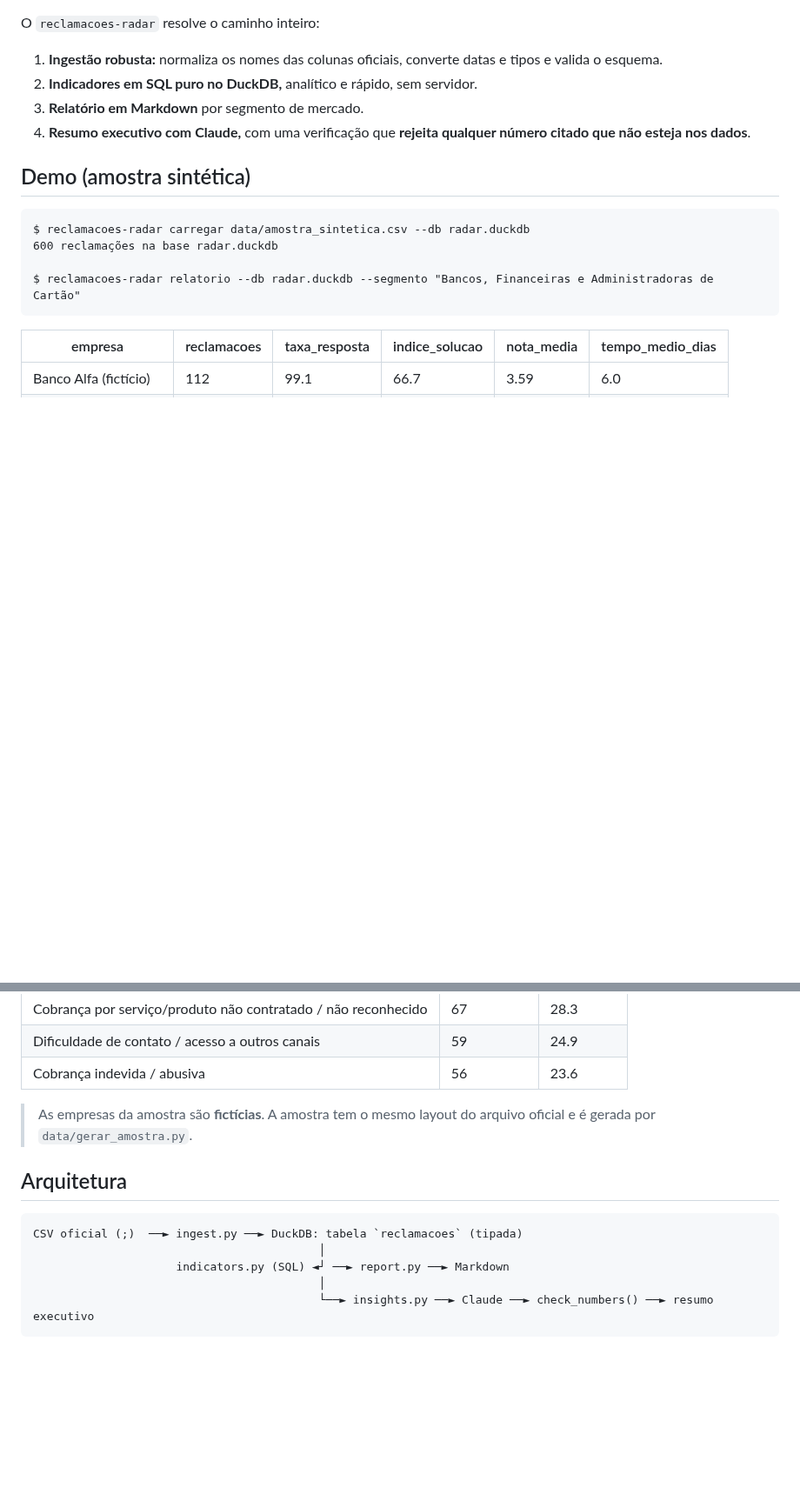
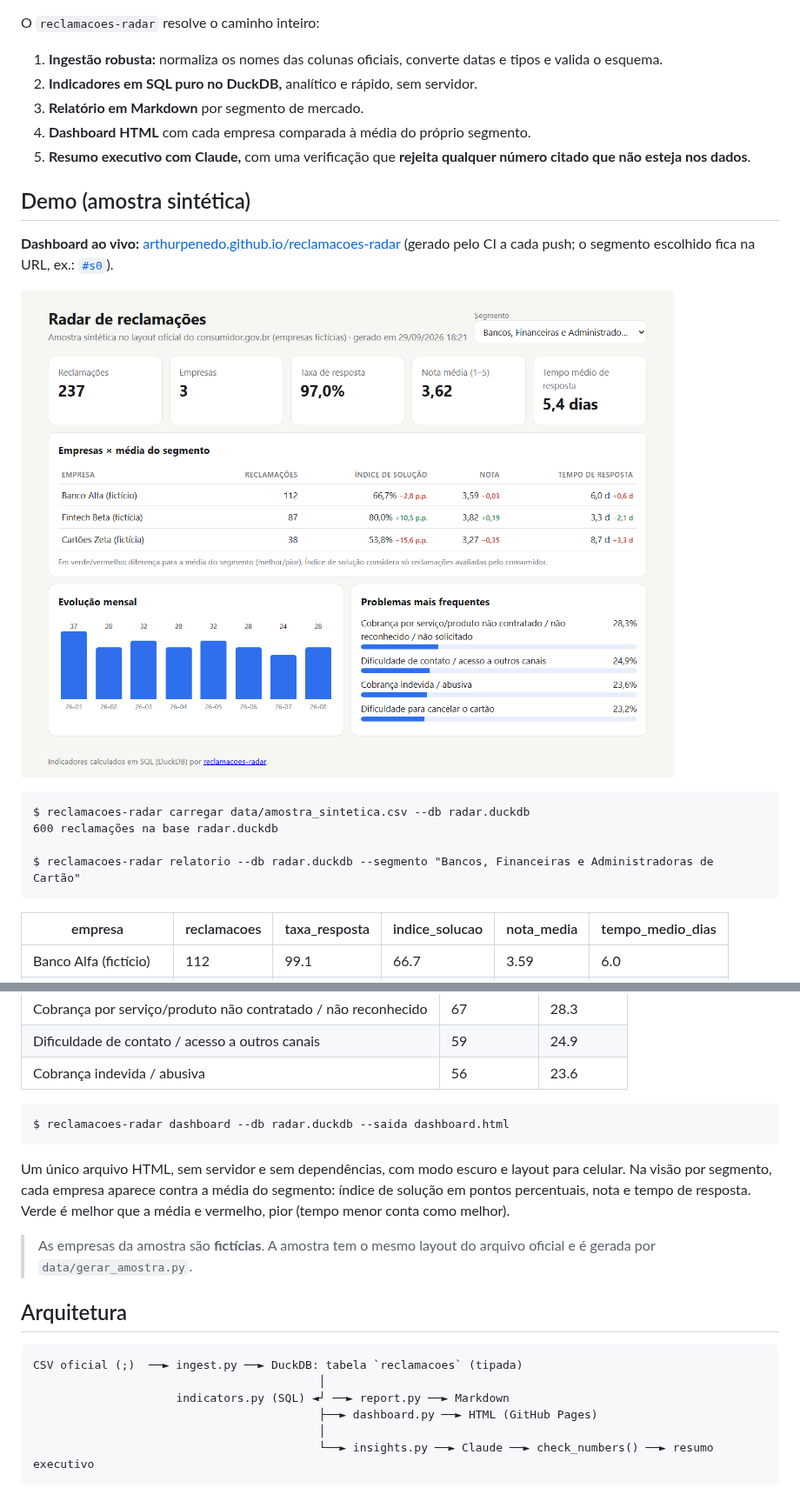
Before and after one commit to arthurpenedo/reclamacoes-radar, a Markdown page: README.md, 2 parts joined by grey strips. Shown at 87% size. Rendered like a GitHub page; pictures changed too: docs/dashboard.png (added); blank space fills up the shorter version.

````diff
--- a/README.md
+++ b/README.md
@@ -16,9 +17,14 @@ O `reclamacoes-radar` resolve o caminho inteiro:
 1. **Ingestão robusta:** normaliza os nomes das colunas oficiais, converte datas e tipos e valida o esquema.
 2. **Indicadores em SQL puro no DuckDB,** analítico e rápido, sem servidor.
 3. **Relatório em Markdown** por segmento de mercado.
-4. **Resumo executivo com Claude,** com uma verificação que **rejeita qualquer número citado que não esteja nos dados**.
+4. **Dashboard HTML** com cada empresa comparada à média do próprio segmento.
+5. **Resumo executivo com Claude,** com uma verificação que **rejeita qualquer número citado que não esteja nos dados**.
 
 ## Demo (amostra sintética)
+
+**Dashboard ao vivo:** [arthurpenedo.github.io/reclamacoes-radar](https://arthurpenedo.github.io/reclamacoes-radar/) (gerado pelo CI a cada push; o segmento escolhido fica na URL, ex.: [`#s0`](https://arthurpenedo.github.io/reclamacoes-radar/#s0)).
+
+![Dashboard do segmento de bancos: empresas contra a média do segmento](docs/dashboard.png)
 
 ```text
 $ reclamacoes-radar carregar data/amostra_sintetica.csv --db radar.duckdb
@@ -39,6 +45,12 @@ $ reclamacoes-radar relatorio --db radar.duckdb --segmento "Bancos, Financeiras
 | Dificuldade de contato / acesso a outros canais | 59 | 24.9 |
 | Cobrança indevida / abusiva | 56 | 23.6 |
 
+```text
+$ reclamacoes-radar dashboard --db radar.duckdb --saida dashboard.html
+```
+
+Um único arquivo HTML, sem servidor e sem dependências, com modo escuro e layout para celular. Na visão por segmento, cada empresa aparece contra a média do segmento: índice de solução em pontos percentuais, nota e tempo de resposta. Verde é melhor que a média e vermelho, pior (tempo menor conta como melhor).
+
 > As empresas da amostra são **fictícias**. A amostra tem o mesmo layout do arquivo oficial e é gerada por `data/gerar_amostra.py`.
 
 ## Arquitetura
@@ -47,6 +59,7 @@ $ reclamacoes-radar relatorio --db radar.duckdb --segmento "Bancos, Financeiras
 CSV oficial (;)  ──► ingest.py ──► DuckDB: tabela `reclamacoes` (tipada)
                                           │
                      indicators.py (SQL) ◄┘ ──► report.py ──► Markdown
+                                          ├──► dashboard.py ──► HTML (GitHub Pages)
                                           │
                                           └──► insights.py ──► Claude ──► check_numbers() ──► resumo executivo
 ```
````
Also changed, not shown: other parts of README.md (+4 -2 lines), 7 other files.
